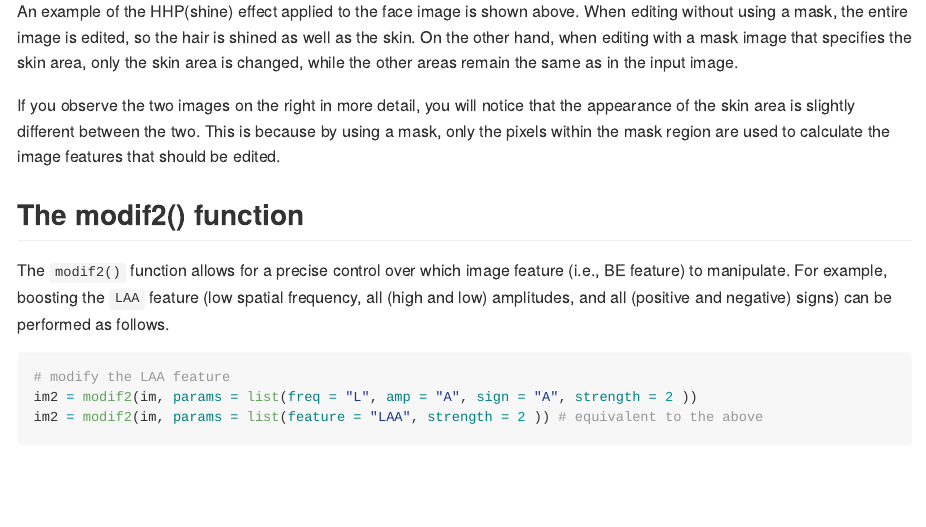
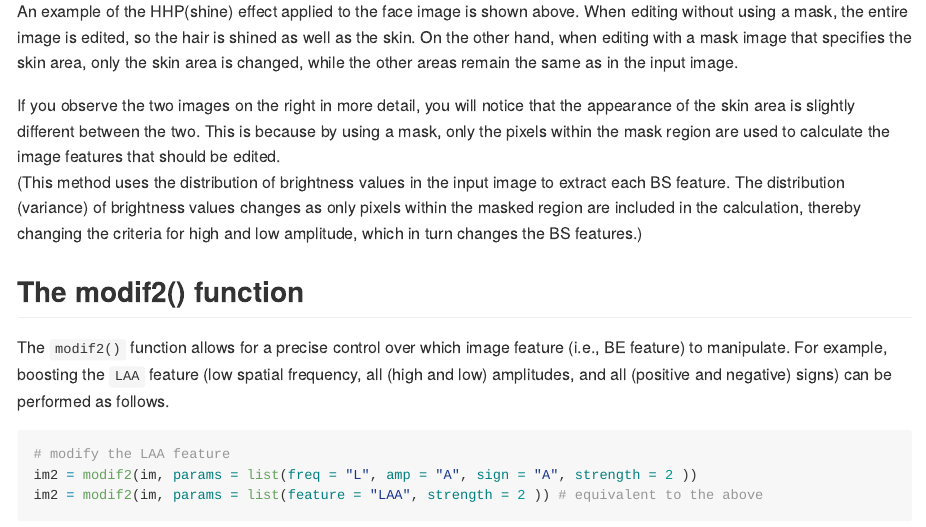
Before and after one commit to tsuda16k/materialmodifier, an R Markdown document (README.Rmd): the page in a window 1100 px wide, from 11930 px down. The pictures show the output file README.md that the author committed with the source, drawn offline in the style of GitHub; long lines of code are wrapped; badge pictures from the web are left out.

Commit message:
update readme

```diff
--- a/README.Rmd
+++ b/README.Rmd
@@ -299,6 +299,7 @@ Left: input image, Center: edited without mask, Right: edited with mask</p>
 An example of the HHP(shine) effect applied to the face image is shown above. When editing without using a mask, the entire image is edited, so the hair is shined as well as the skin. On the other hand, when editing with a mask image that specifies the skin area, only the skin area is changed, while the other areas remain the same as in the input image.
 
 If you observe the two images on the right in more detail, you will notice that the appearance of the skin area is slightly different between the two. This is because by using a mask, only the pixels within the mask region are used to calculate the image features that should be edited.
+(This method uses the distribution of brightness values in the input image to extract each BS feature. The distribution (variance) of brightness values changes as only pixels within the masked region are included in the calculation, thereby changing the criteria for high and low amplitude, which in turn changes the BS features.)
 
 ## The modif2() function
 
```
Also changed, not shown: README.md.
